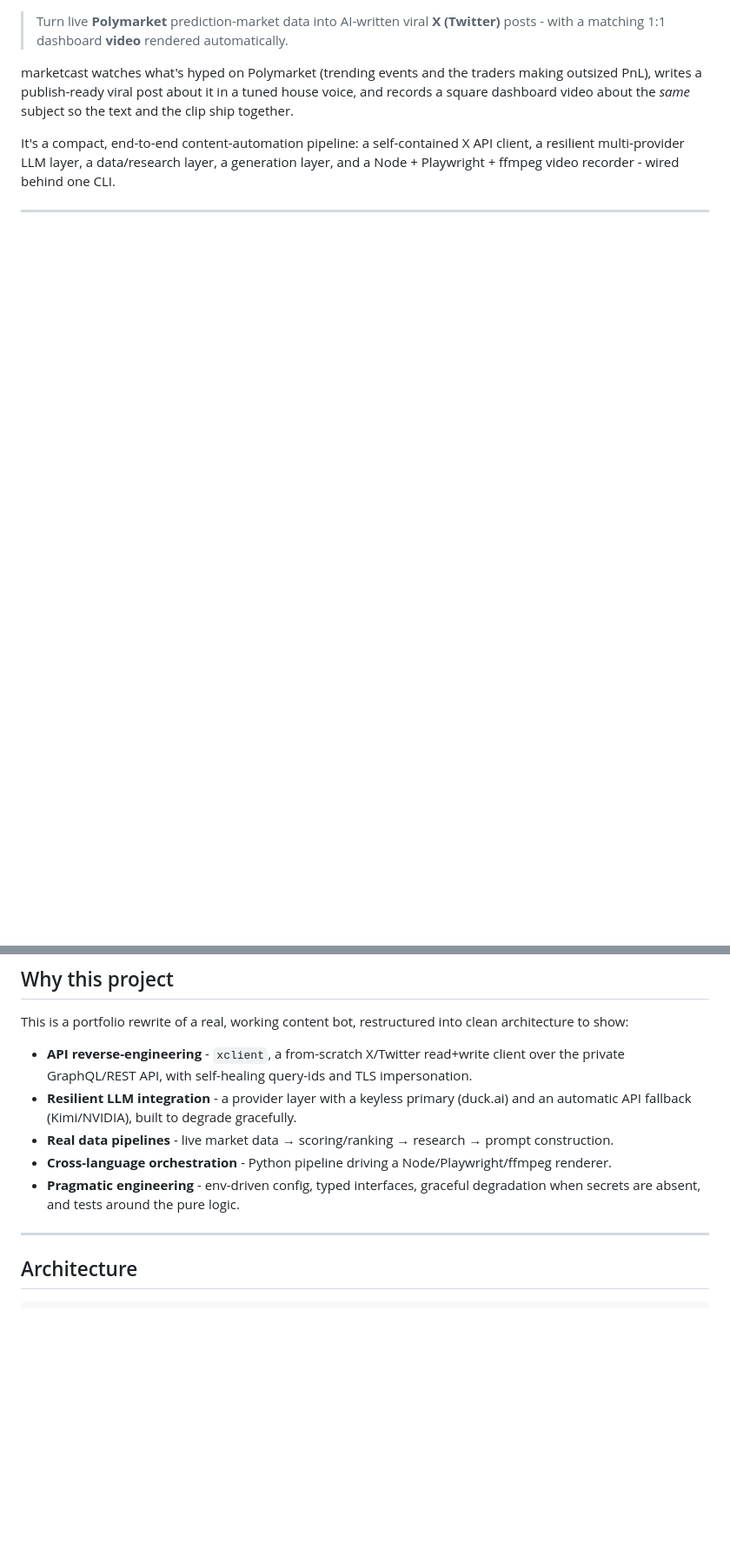
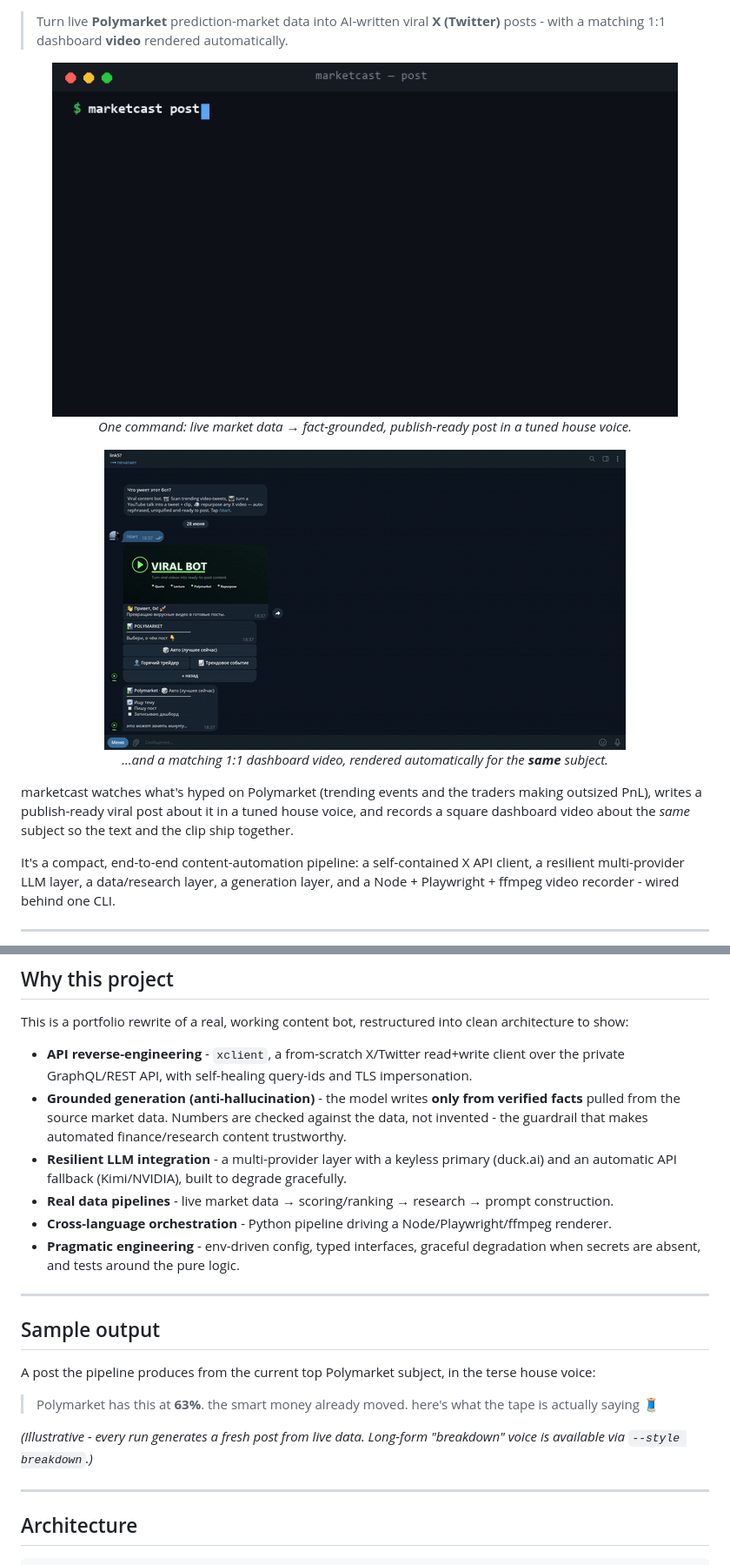
Before and after one commit to sixsechszes-666/marketcast, a Markdown page: README.md, 2 parts joined by grey strips. Shown: that part at 87% size. Rendered like a GitHub page; pictures changed too: docs/demo.gif (added), docs/terminal.gif (added); blank space fills up the shorter version.

Commit message:
docs: add animated demos, CI, sample output and fact-grounding highlights

```diff
--- a/README.md
+++ b/README.md
@@ -3,4 +9,14 @@
 > Turn live **Polymarket** prediction-market data into AI-written viral **X (Twitter)** posts - with a matching 1:1 dashboard **video** rendered automatically.
+
+<p align="center">
+  <img src="docs/terminal.gif" width="720" alt="marketcast CLI turning live Polymarket data into a post"><br/>
+  <em>One command: live market data → fact-grounded, publish-ready post in a tuned house voice.</em>
+</p>
+
+<p align="center">
+  <img src="docs/demo.gif" width="600" alt="auto-rendered 1:1 dashboard video"><br/>
+  <em>…and a matching 1:1 dashboard video, rendered automatically for the <b>same</b> subject.</em>
+</p>
 
 marketcast watches what's hyped on Polymarket (trending events and the traders making outsized PnL), writes a publish-ready viral post about it in a tuned house voice, and records a square dashboard video about the *same* subject so the text and the clip ship together.
 
@@ -13,10 +29,23 @@ It's a compact, end-to-end content-automation pipeline: a self-contained X API c
 This is a portfolio rewrite of a real, working content bot, restructured into clean architecture to show:
 
 - **API reverse-engineering** - `xclient`, a from-scratch X/Twitter read+write client over the private GraphQL/REST API, with self-healing query-ids and TLS impersonation.
-- **Resilient LLM integration** - a provider layer with a keyless primary (duck.ai) and an automatic API fallback (Kimi/NVIDIA), built to degrade gracefully.
+- **Grounded generation (anti-hallucination)** - the model writes **only from verified facts** pulled from the source market data. Numbers are checked against the data, not invented - the guardrail that makes automated finance/research content trustworthy.
+- **Resilient LLM integration** - a multi-provider layer with a keyless primary (duck.ai) and an automatic API fallback (Kimi/NVIDIA), built to degrade gracefully.
 - **Real data pipelines** - live market data → scoring/ranking → research → prompt construction.
 - **Cross-language orchestration** - Python pipeline driving a Node/Playwright/ffmpeg renderer.
 - **Pragmatic engineering** - env-driven config, typed interfaces, graceful degradation when secrets are absent, and tests around the pure logic.
+
+---
+
+## Sample output
+
+A post the pipeline produces from the current top Polymarket subject, in the terse house voice:
+
+> Polymarket has this at **63%**.
+> the smart money already moved.
+> here's what the tape is actually saying 🧵
+
+*(Illustrative - every run generates a fresh post from live data. Long-form "breakdown" voice is available via `--style breakdown`.)*
 
 ---
 
```
Also changed, not shown: other parts of README.md (+9 -1 lines), 1 other file.
